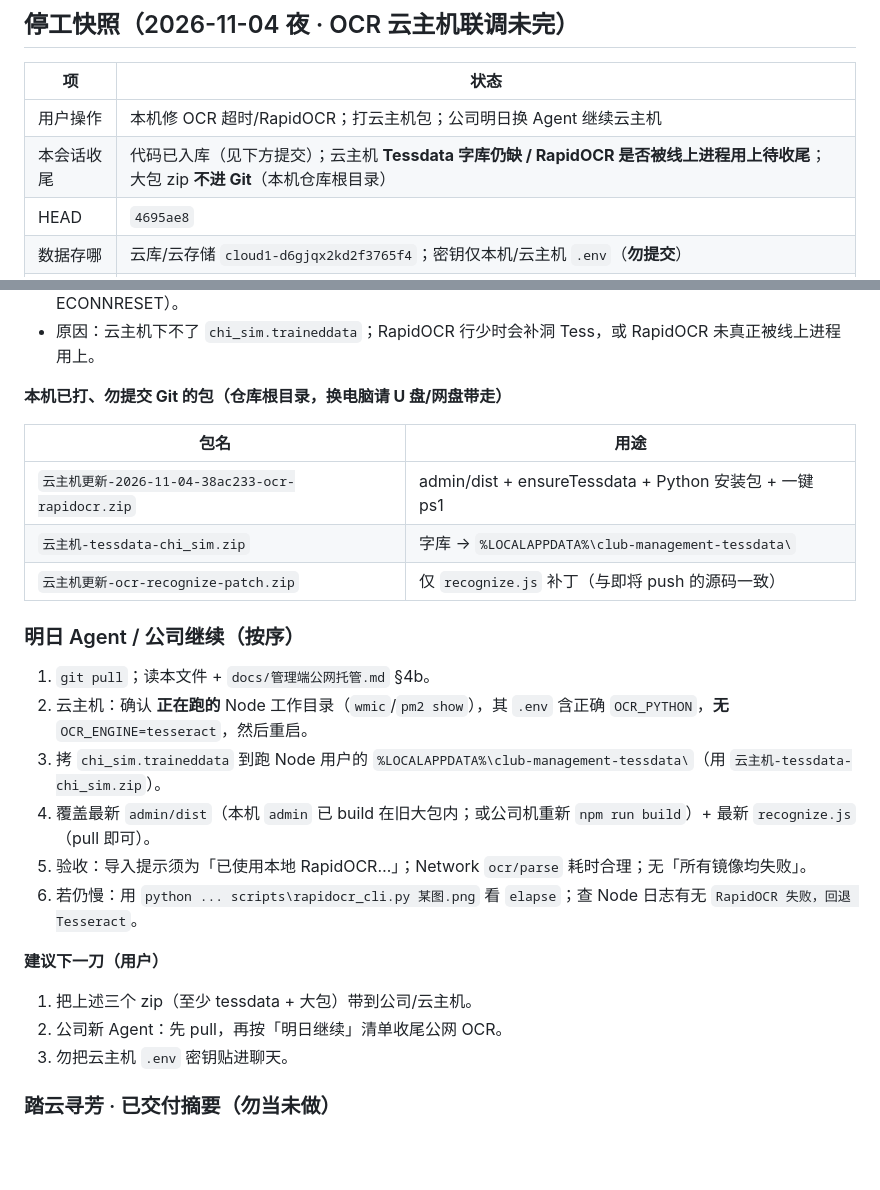
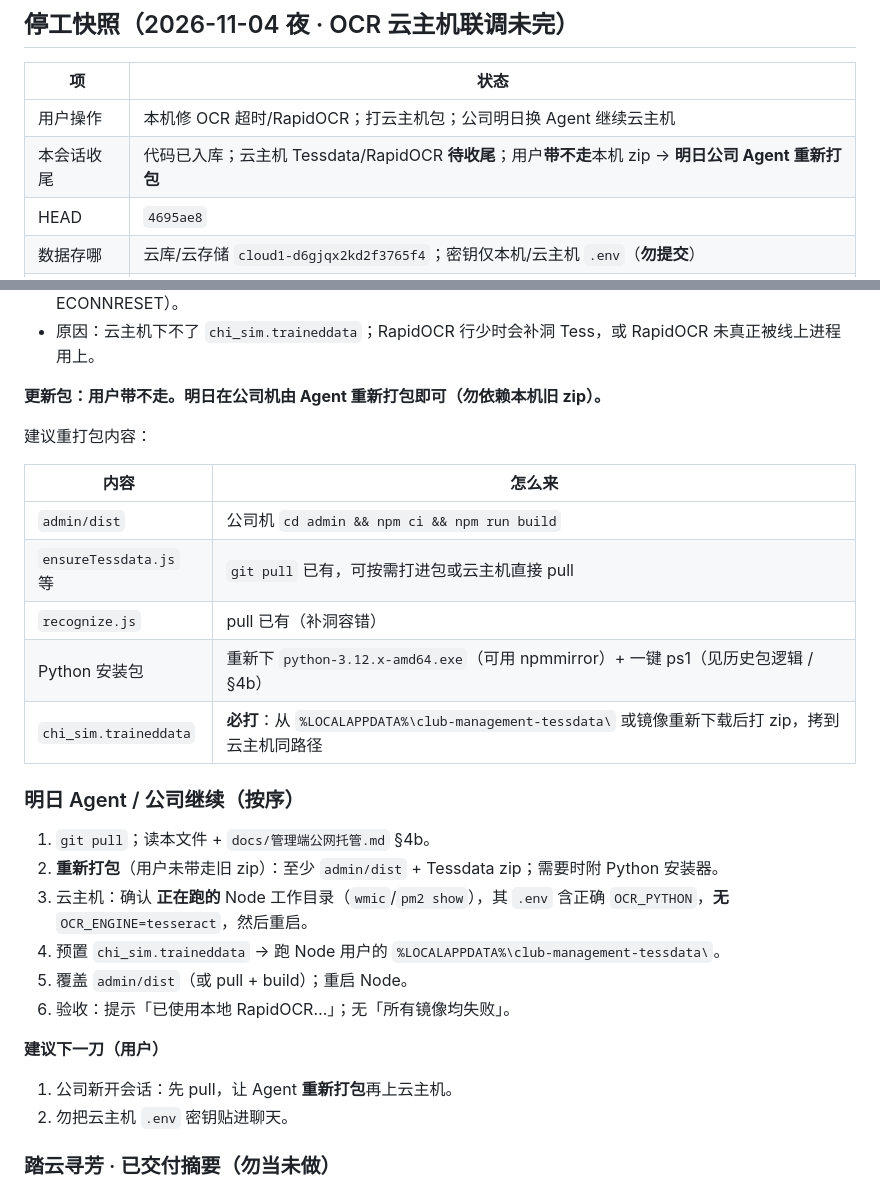
Before and after one commit to yingxiaxin/club_management, a Markdown page: docs/进度与交接.md, 2 parts joined by grey strips. Drawn GitHub-style; blank space fills up the shorter version.

Commit message:
docs: 交接注明更新包由明日公司 Agent 重打
用户带不走本机 zip；进度文件改为要求 pull 后重新打包 dist/Tessdata/Python。

Co-authored-by: Cursor <cursoragent@cursor.com>

```diff
--- a/docs/进度与交接.md
+++ b/docs/进度与交接.md
@@ -9,7 +9,7 @@
 | 项 | 状态 |
 |----|------|
 | 用户操作 | 本机修 OCR 超时/RapidOCR；打云主机包；公司明日换 Agent 继续云主机 |
-| 本会话收尾 | 代码已入库（见下方提交）；云主机 **Tessdata 字库仍缺 / RapidOCR 是否被线上进程用上待收尾**；大包 zip **不进 Git**（本机仓库根目录） |
+| 本会话收尾 | 代码已入库；云主机 Tessdata/RapidOCR **待收尾**；用户**带不走**本机 zip → **明日公司 Agent 重新打包** |
 | HEAD | `4695ae8` |
 | 数据存哪 | 云库/云存储 `cloud1-d6gjqx2kd2f3765f4`；密钥仅本机/云主机 `.env`（**勿提交**） |
 | 环境 | AppID `wx0a3fc7a2aee9f66f`；提醒 **`formal`**；扫码 **`release`** |
@@ -58,28 +58,31 @@
 - 最新报错：走 Tess 下字库 → **所有镜像均失败**（ghfast 超时 / gitmirror ENOTFOUND / jsdelivr 403 / GitHub ECONNRESET）。
 - 原因：云主机下不了 `chi_sim.traineddata`；RapidOCR 行少时会补洞 Tess，或 RapidOCR 未真正被线上进程用上。
 
-**本机已打、勿提交 Git 的包（仓库根目录，换电脑请 U 盘/网盘带走）**
+**更新包：用户带不走。明日在公司机由 Agent 重新打包即可（勿依赖本机旧 zip）。**
 
-| 包名 | 用途 |
-|------|------|
-| `云主机更新-2026-11-04-38ac233-ocr-rapidocr.zip` | admin/dist + ensureTessdata + Python 安装包 + 一键 ps1 |
-| `云主机-tessdata-chi_sim.zip` | 字库 → `%LOCALAPPDATA%\club-management-tessdata\` |
-| `云主机更新-ocr-recognize-patch.zip` | 仅 `recognize.js` 补丁（与即将 push 的源码一致） |
+建议重打包内容：
+
+| 内容 | 怎么来 |
+|------|--------|
+| `admin/dist` | 公司机 `cd admin && npm ci && npm run build` |
+| `ensureTessdata.js` 等 | `git pull` 已有，可按需打进包或云主机直接 pull |
+| `recognize.js` | pull 已有（补洞容错） |
+| Python 安装包 | 重新下 `python-3.12.x-amd64.exe`（可用 npmmirror）+ 一键 ps1（见历史包逻辑 / §4b） |
+| `chi_sim.traineddata` | **必打**：从 `%LOCALAPPDATA%\club-management-tessdata\` 或镜像重新下载后打 zip，拷到云主机同路径 |
 
 ### 明日 Agent / 公司继续（按序）
 
 1. `git pull`；读本文件 + `docs/管理端公网托管.md` §4b。
-2. 云主机：确认 **正在跑的** Node 工作目录（`wmic`/`pm2 show`），其 `.env` 含正确 `OCR_PYTHON`，**无** `OCR_ENGINE=tesseract`，然后重启。
-3. 拷 `chi_sim.traineddata` 到跑 Node 用户的 `%LOCALAPPDATA%\club-management-tessdata\`（用 `云主机-tessdata-chi_sim.zip`）。
-4. 覆盖最新 `admin/dist`（本机 `admin` 已 build 在旧大包内；或公司机重新 `npm run build`）+ 最新 `recognize.js`（pull 即可）。
-5. 验收：导入提示须为「已使用本地 RapidOCR…」；Network `ocr/parse` 耗时合理；无「所有镜像均失败」。
-6. 若仍慢：用 `python ... scripts\rapidocr_cli.py 某图.png` 看 `elapse`；查 Node 日志有无 `RapidOCR 失败，回退 Tesseract`。
+2. **重新打包**（用户未带走旧 zip）：至少 `admin/dist` + Tessdata zip；需要时附 Python 安装器。
+3. 云主机：确认 **正在跑的** Node 工作目录（`wmic`/`pm2 show`），其 `.env` 含正确 `OCR_PYTHON`，**无** `OCR_ENGINE=tesseract`，然后重启。
+4. 预置 `chi_sim.traineddata` → 跑 Node 用户的 `%LOCALAPPDATA%\club-management-tessdata\`。
+5. 覆盖 `admin/dist`（或 pull + build）；重启 Node。
+6. 验收：提示「已使用本地 RapidOCR…」；无「所有镜像均失败」。
 
 **建议下一刀（用户）**
 
-1. 把上述三个 zip（至少 tessdata + 大包）带到公司/云主机。
-2. 公司新 Agent：先 pull，再按「明日继续」清单收尾公网 OCR。
-3. 勿把云主机 `.env` 密钥贴进聊天。
+1. 公司新开会话：先 pull，让 Agent **重新打包**再上云主机。
+2. 勿把云主机 `.env` 密钥贴进聊天。
 
 ### 踏云寻芳 · 已交付摘要（勿当未做）
 
```
